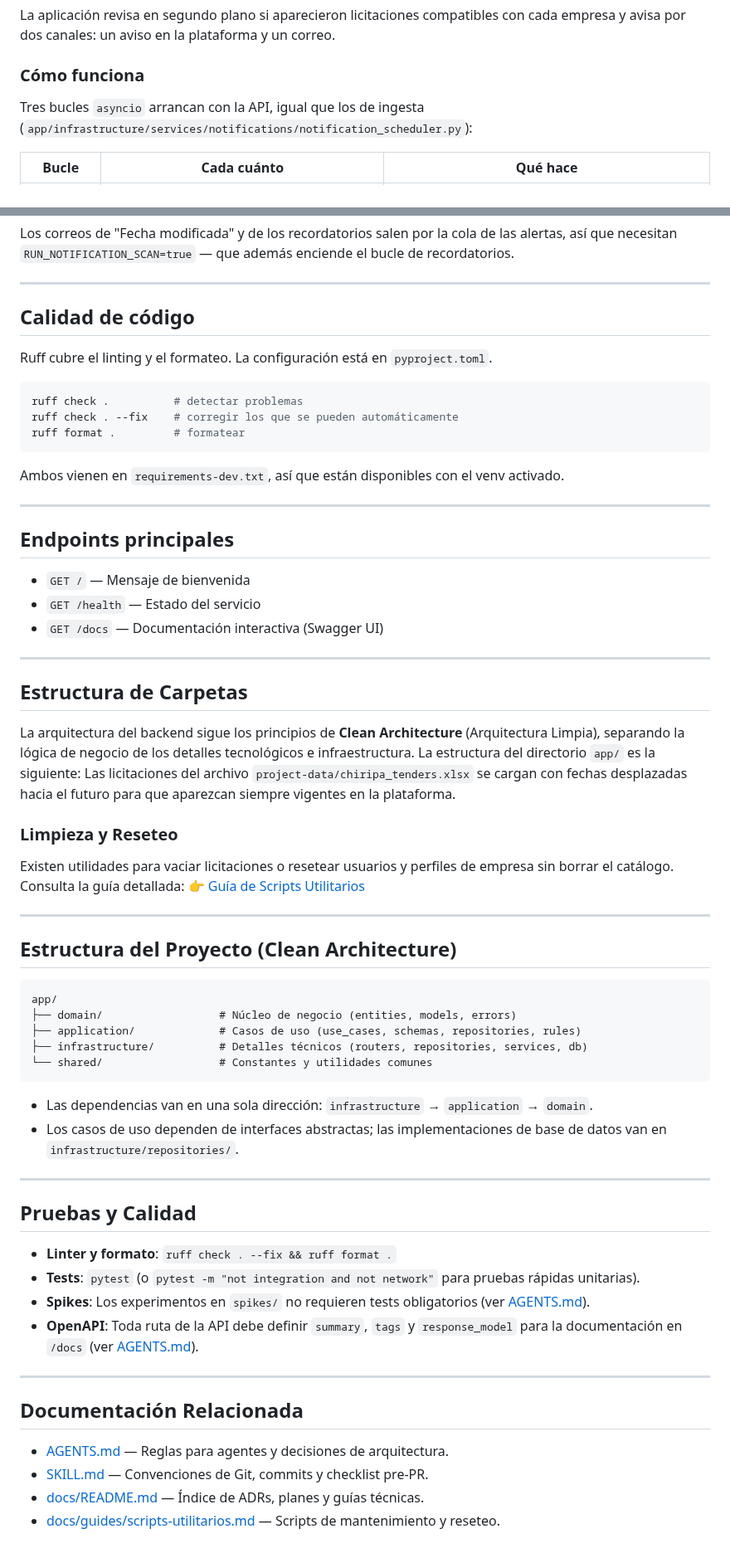
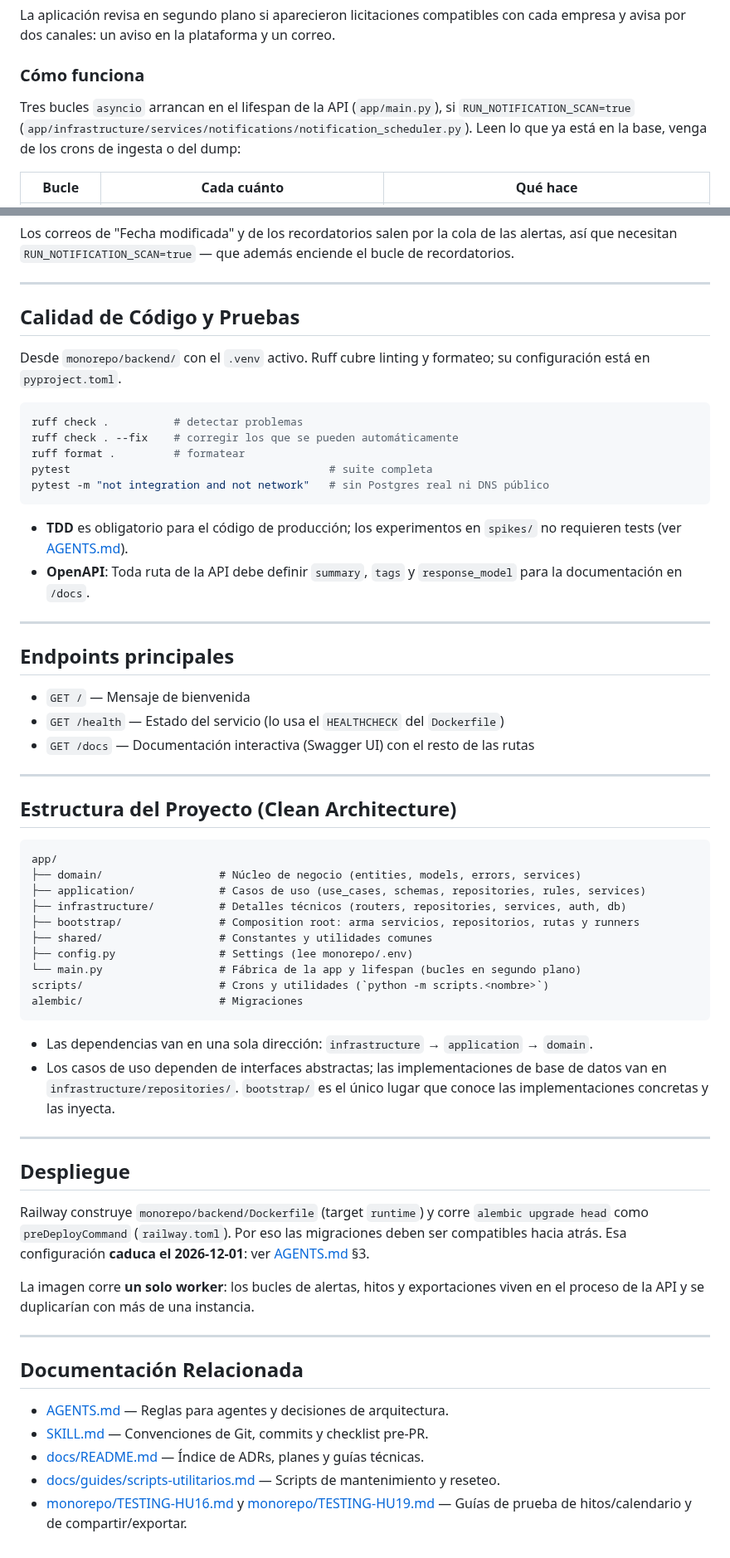
Before and after one commit to Proyectos-Ya/fesw-2026, a Markdown page: monorepo/backend/README.md, 2 parts joined by grey strips. Shown at 83% size. GitHub-like rendering.

````diff
--- a/monorepo/backend/README.md
+++ b/monorepo/backend/README.md
@@ -251,8 +273,10 @@ empresa y avisa por dos canales: un aviso en la plataforma y un correo.
 
 ### Cómo funciona
 
-Tres bucles `asyncio` arrancan con la API, igual que los de ingesta
-(`app/infrastructure/services/notifications/notification_scheduler.py`):
+Tres bucles `asyncio` arrancan en el lifespan de la API (`app/main.py`), si
+`RUN_NOTIFICATION_SCAN=true`
+(`app/infrastructure/services/notifications/notification_scheduler.py`). Leen lo que ya
+está en la base, venga de los crons de ingesta o del dump:
 
 | Bucle | Cada cuánto | Qué hace |
 |---|---|---|
@@ -436,34 +463,28 @@ recordatorios.
 
 ---
 
-## Calidad de código
+## Calidad de Código y Pruebas
 
-Ruff cubre el linting y el formateo. La configuración está en `pyproject.toml`.
+Desde `monorepo/backend/` con el `.venv` activo. Ruff cubre linting y formateo; su
+configuración está en `pyproject.toml`.
 
 ```bash
 ruff check .          # detectar problemas
 ruff check . --fix    # corregir los que se pueden automáticamente
 ruff format .         # formatear
+pytest                                        # suite completa
+pytest -m "not integration and not network"   # sin Postgres real ni DNS público
 ```
 
-Ambos vienen en `requirements-dev.txt`, así que están disponibles con el venv activado.
+* **TDD** es obligatorio para el código de producción; los experimentos en `spikes/` no requieren tests (ver [AGENTS.md](../../AGENTS.md)).
+* **OpenAPI**: Toda ruta de la API debe definir `summary`, `tags` y `response_model` para la documentación en `/docs`.
 
 ---
 
 ## Endpoints principales
 - `GET /` — Mensaje de bienvenida
-- `GET /health` — Estado del servicio
-- `GET /docs` — Documentación interactiva (Swagger UI)
----
-
-## Estructura de Carpetas
-
-La arquitectura del backend sigue los principios de **Clean Architecture** (Arquitectura Limpia), separando la lógica de negocio de los detalles tecnológicos e infraestructura. La estructura del directorio `app/` es la siguiente:
-Las licitaciones del archivo `project-data/chiripa_tenders.xlsx` se cargan con fechas desplazadas hacia el futuro para que aparezcan siempre vigentes en la plataforma.
-
-### Limpieza y Reseteo
-Existen utilidades para vaciar licitaciones o resetear usuarios y perfiles de empresa sin borrar el catálogo. Consulta la guía detallada:
-👉 [Guía de Scripts Utilitarios](../../docs/guides/scripts-utilitarios.md)
+- `GET /health` — Estado del servicio (lo usa el `HEALTHCHECK` del `Dockerfile`)
+- `GET /docs` — Documentación interactiva (Swagger UI) con el resto de las rutas
 
 ---
 
@@ -471,22 +492,30 @@ Existen utilidades para vaciar licitaciones o resetear usuarios y perfiles de em
 
 ```text
 app/
-├── domain/                  # Núcleo de negocio (entities, models, errors)
-├── application/             # Casos de uso (use_cases, schemas, repositories, rules)
-├── infrastructure/          # Detalles técnicos (routers, repositories, services, db)
-└── shared/                  # Constantes y utilidades comunes
+├── domain/                  # Núcleo de negocio (entities, models, errors, services)
+├── application/             # Casos de uso (use_cases, schemas, repositories, rules, services)
+├── infrastructure/          # Detalles técnicos (routers, repositories, services, auth, db)
+├── bootstrap/               # Composition root: arma servicios, repositorios, rutas y runners
+├── shared/                  # Constantes y utilidades comunes
+├── config.py                # Settings (lee monorepo/.env)
+└── main.py                  # Fábrica de la app y lifespan (bucles en segundo plano)
+scripts/                     # Crons y utilidades (`python -m scripts.<nombre>`)
+alembic/                     # Migraciones
 ```
 * Las dependencias van en una sola dirección: `infrastructure` → `application` → `domain`.
-* Los casos de uso dependen de interfaces abstractas; las implementaciones de base de datos van en `infrastructure/repositories/`.
+* Los casos de uso dependen de interfaces abstractas; las implementaciones de base de datos van en `infrastructure/repositories/`. `bootstrap/` es el único lugar que conoce las implementaciones concretas y las inyecta.
 
 ---
 
-## Pruebas y Calidad
+## Despliegue
 
-* **Linter y formato**: `ruff check . --fix && ruff format .`
-* **Tests**: `pytest` (o `pytest -m "not integration and not network"` para pruebas rápidas unitarias).
-* **Spikes**: Los experimentos en `spikes/` no requieren tests obligatorios (ver [AGENTS.md](../../AGENTS.md)).
-* **OpenAPI**: Toda ruta de la API debe definir `summary`, `tags` y `response_model` para la documentación en `/docs` (ver [AGENTS.md](../../AGENTS.md)).
+Railway construye `monorepo/backend/Dockerfile` (target `runtime`) y corre
+`alembic upgrade head` como `preDeployCommand` (`railway.toml`). Por eso las migraciones
+deben ser compatibles hacia atrás. Esa configuración **caduca el 2026-12-01**: ver
+[AGENTS.md](../../AGENTS.md) §3.
+
+La imagen corre **un solo worker**: los bucles de alertas, hitos y exportaciones viven en
+el proceso de la API y se duplicarían con más de una instancia.
 
 ---
 
@@ -496,3 +525,4 @@ app/
 * [SKILL.md](../../SKILL.md) — Convenciones de Git, commits y checklist pre-PR.
 * [docs/README.md](../../docs/README.md) — Índice de ADRs, planes y guías técnicas.
 * [docs/guides/scripts-utilitarios.md](../../docs/guides/scripts-utilitarios.md) — Scripts de mantenimiento y reseteo.
+* [monorepo/TESTING-HU16.md](../TESTING-HU16.md) y [monorepo/TESTING-HU19.md](../TESTING-HU19.md) — Guías de prueba de hitos/calendario y de compartir/exportar.
````
Also changed, not shown: other parts of monorepo/backend/README.md (+71 -46 lines), CLAUDE.md (+3 -2 lines).
